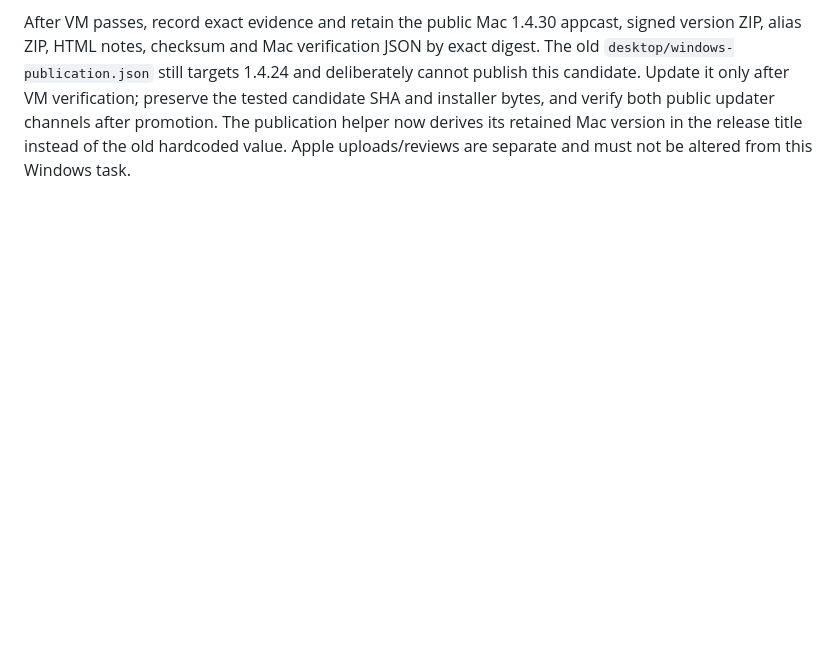
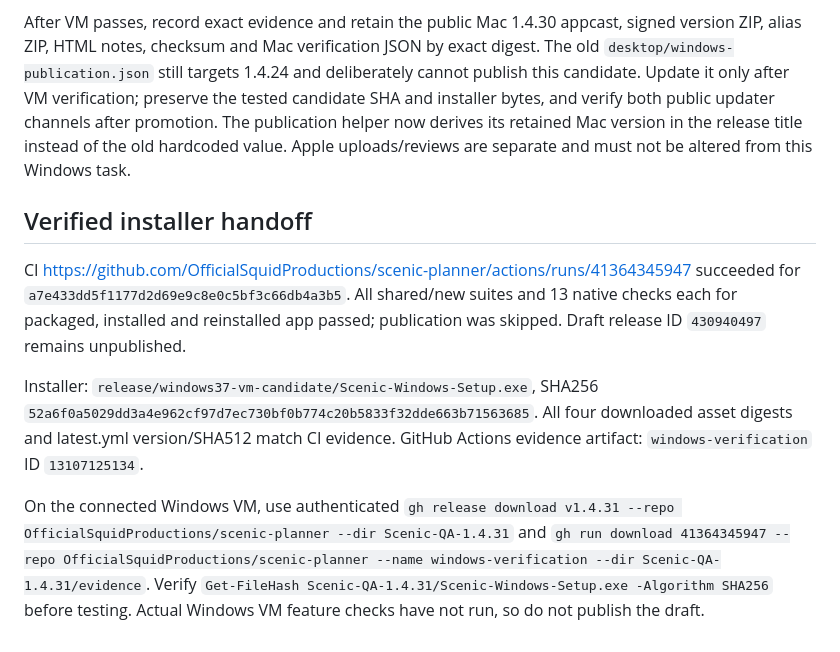
Before and after one commit to OfficialSquidProductions/scenic-planner, a Markdown page: WINDOWS-1.4.31-VM-TESTING.md, the part around the change. Rendered like a GitHub page; blank space fills up the shorter version.

Commit message:
Record verified Scenic 1.4.31 installer and native VM handoff [skip ci]

```diff
--- a/WINDOWS-1.4.31-VM-TESTING.md
+++ b/WINDOWS-1.4.31-VM-TESTING.md
@@ -14,3 +14,11 @@ Use only synthetic projects in a disposable Windows QA profile. The JSON fixture
 8. Save/open portable copies, quit/relaunch and reinstall; verify all new objects, groups, links, labels, text/curve controls and images persist. Recheck 17 shots/nine numbered scenes, metadata, reimport deduplication, camera coverage and legacy numbering. Cancel/reopen native CSV/image/project pickers.
 
 After VM passes, record exact evidence and retain the public Mac 1.4.30 appcast, signed version ZIP, alias ZIP, HTML notes, checksum and Mac verification JSON by exact digest. The old `desktop/windows-publication.json` still targets 1.4.24 and deliberately cannot publish this candidate. Update it only after VM verification; preserve the tested candidate SHA and installer bytes, and verify both public updater channels after promotion. The publication helper now derives its retained Mac version in the release title instead of the old hardcoded value. Apple uploads/reviews are separate and must not be altered from this Windows task.
+
+## Verified installer handoff
+
+CI https://github.com/OfficialSquidProductions/scenic-planner/actions/runs/41364345947 succeeded for `a7e433dd5f1177d2d69e9c8e0c5bf3c66db4a3b5`. All shared/new suites and 13 native checks each for packaged, installed and reinstalled app passed; publication was skipped. Draft release ID `430940497` remains unpublished.
+
+Installer: `release/windows37-vm-candidate/Scenic-Windows-Setup.exe`, SHA256 `52a6f0a5029dd3a4e962cf97d7ec730bf0b774c20b5833f32dde663b71563685`. All four downloaded asset digests and latest.yml version/SHA512 match CI evidence. GitHub Actions evidence artifact: `windows-verification` ID `13107125134`.
+
+On the connected Windows VM, use authenticated `gh release download v1.4.31 --repo OfficialSquidProductions/scenic-planner --dir Scenic-QA-1.4.31` and `gh run download 41364345947 --repo OfficialSquidProductions/scenic-planner --name windows-verification --dir Scenic-QA-1.4.31/evidence`. Verify `Get-FileHash Scenic-QA-1.4.31/Scenic-Windows-Setup.exe -Algorithm SHA256` before testing. Actual Windows VM feature checks have not run, so do not publish the draft.
```
